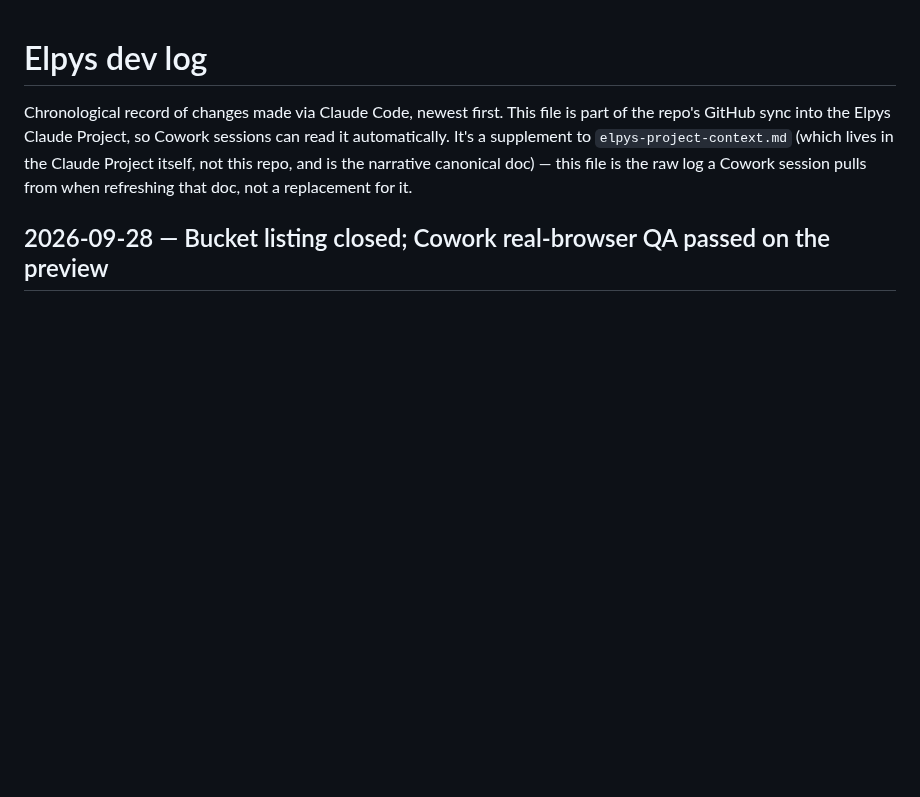
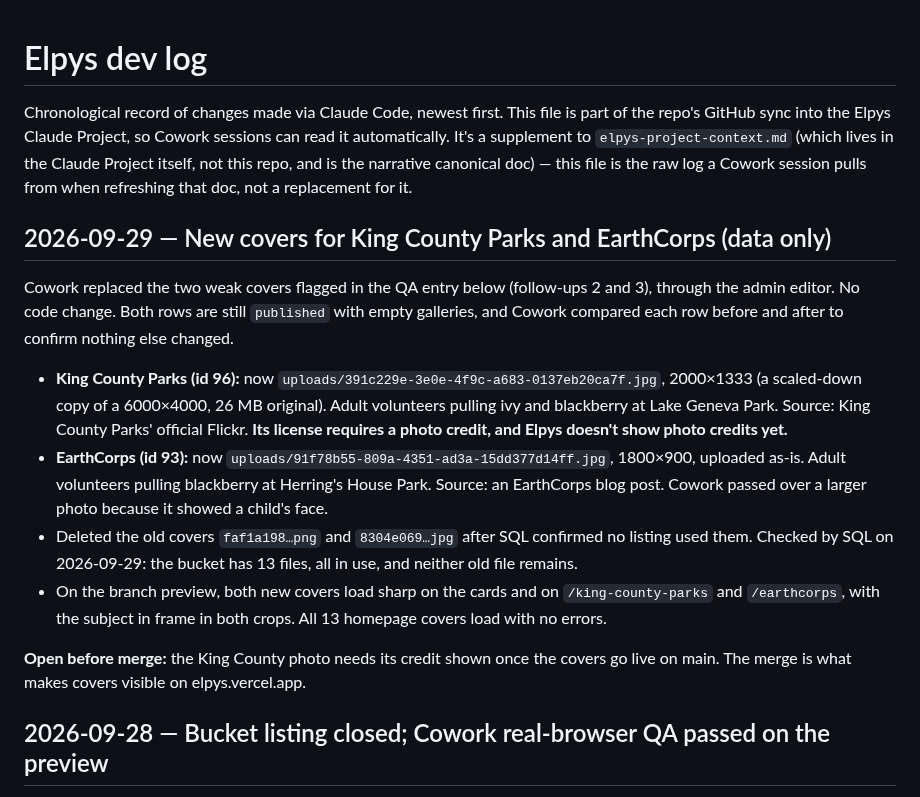
Before and after one commit to arjungali-hub/elpys, a Markdown page: _work/docs/dev-log.md, the part around the change. GitHub-like rendering; blank space fills up the shorter version.

Commit message:
Log new King County Parks and EarthCorps covers
Co-Authored-By: Claude Opus 5.5 <noreply@anthropic.com>
Claude-Session: https://claude.ai/code/session_019hcyrjn8cgbuM4qvVo7Gz7

```diff
--- a/_work/docs/dev-log.md
+++ b/_work/docs/dev-log.md
@@ -6,6 +6,33 @@ can read it automatically. It's a supplement to `elpys-project-context.md` (whic
 lives in the Claude Project itself, not this repo, and is the narrative canonical
 doc) — this file is the raw log a Cowork session pulls from when refreshing that
 doc, not a replacement for it.
+
+## 2026-09-29 — New covers for King County Parks and EarthCorps (data only)
+
+Cowork replaced the two weak covers flagged in the QA entry below (follow-ups 2
+and 3), through the admin editor. No code change. Both rows are still
+`published` with empty galleries, and Cowork compared each row before and after
+to confirm nothing else changed.
+
+- **King County Parks (id 96):** now `uploads/391c229e-3e0e-4f9c-a683-0137eb20ca7f.jpg`,
+  2000×1333 (a scaled-down copy of a 6000×4000, 26 MB original). Adult
+  volunteers pulling ivy and blackberry at Lake Geneva Park. Source: King County
+  Parks' official Flickr. **Its license requires a photo credit, and Elpys doesn't
+  show photo credits yet.**
+- **EarthCorps (id 93):** now `uploads/91f78b55-809a-4351-ad3a-15dd377d14ff.jpg`,
+  1800×900, uploaded as-is. Adult volunteers pulling blackberry at Herring's
+  House Park. Source: an EarthCorps blog post. Cowork passed over a larger photo
+  because it showed a child's face.
+- Deleted the old covers `faf1a198…png` and `8304e069…jpg` after SQL confirmed
+  no listing used them. Checked by SQL on 2026-09-29: the bucket has 13 files,
+  all in use, and neither old file remains.
+- On the branch preview, both new covers load sharp on the cards and on
+  `/king-county-parks` and `/earthcorps`, with the subject in frame in both
+  crops. All 13 homepage covers load with no errors.
+
+**Open before merge:** the King County photo needs its credit shown once the
+covers go live on main. The merge is what makes covers visible on
+elpys.vercel.app.
 
 ## 2026-09-28 — Bucket listing closed; Cowork real-browser QA passed on the preview
 
```
